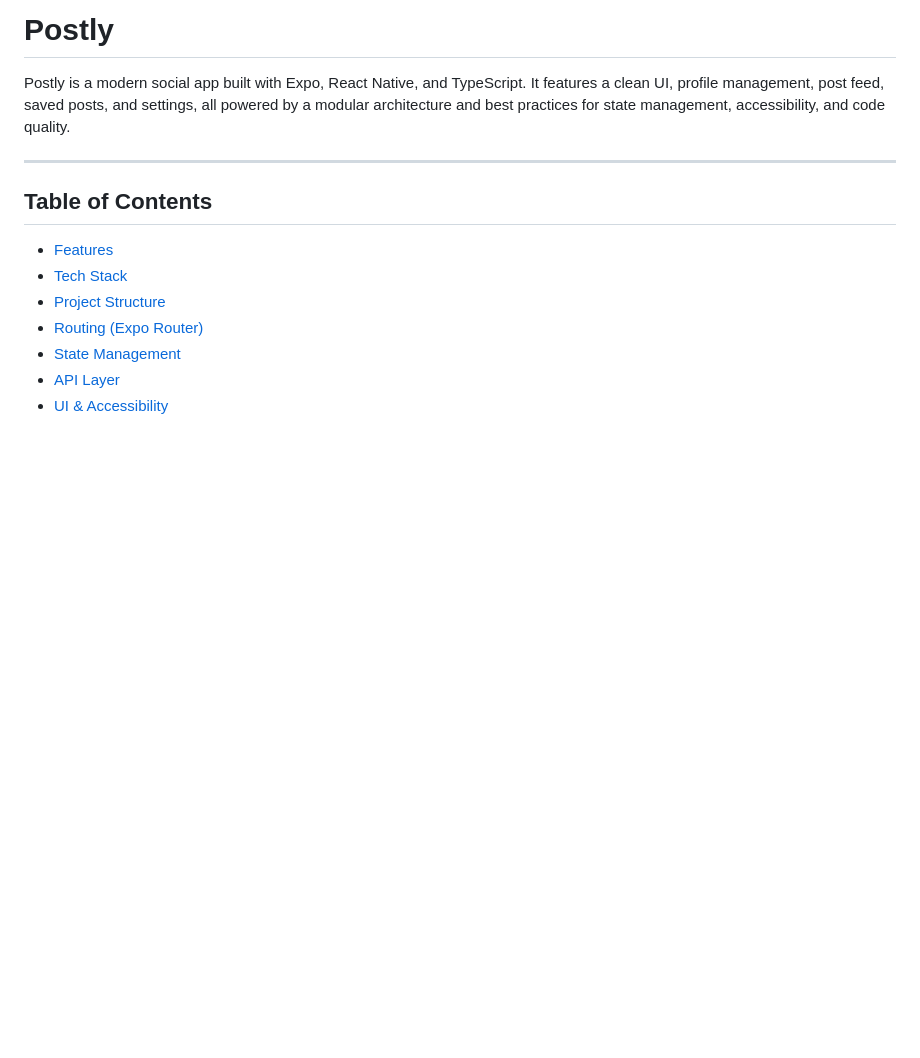
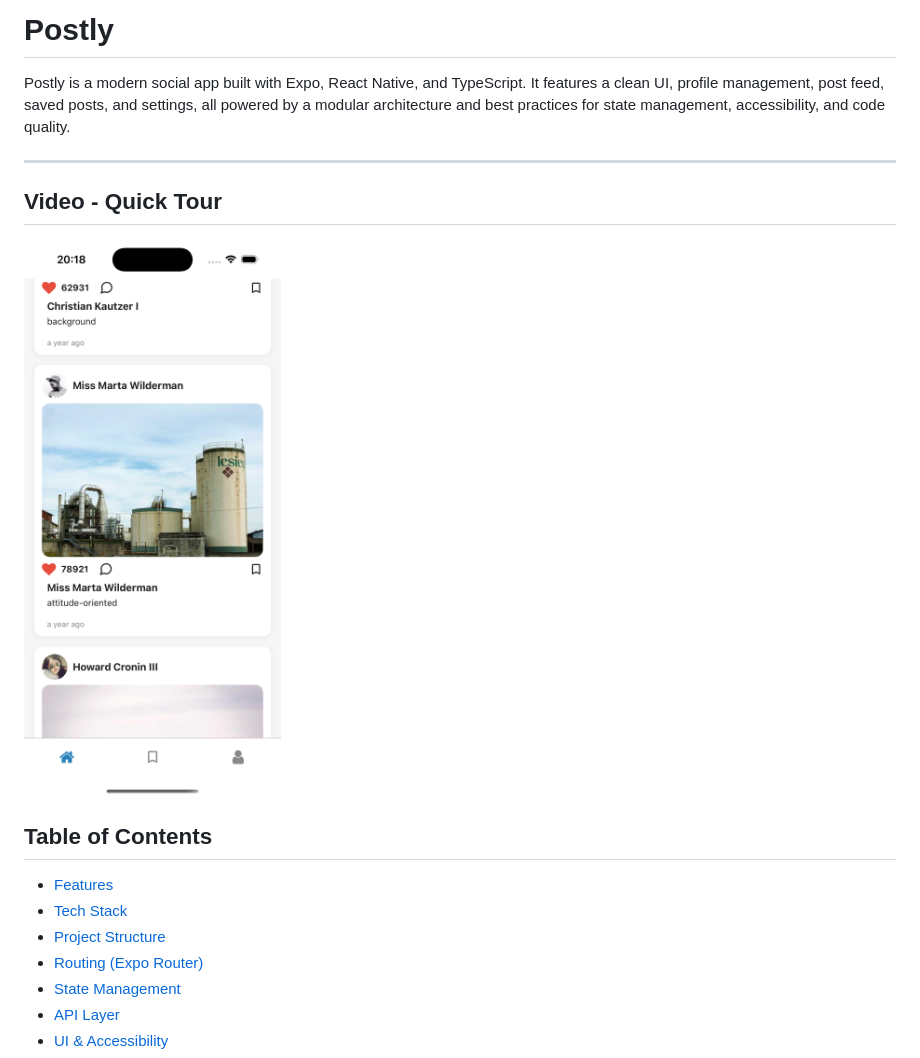
Before and after one commit to pdrohm/postly, a Markdown page: README.md, the part around the change. Rendered like a GitHub page; pictures changed too: assets/quick_tour_thumbnail.png (added); blank space fills up the shorter version.

Commit message:
Add video quick tour section to README.md and include demo assets

```diff
--- a/README.md
+++ b/README.md
@@ -3,6 +3,10 @@
 Postly is a modern social app built with Expo, React Native, and TypeScript. It features a clean UI, profile management, post feed, saved posts, and settings, all powered by a modular architecture and best practices for state management, accessibility, and code quality.
 
 ---
+
+
+## Video - Quick Tour
+[![App Demo](assets/quick_tour_thumbnail.png)](assets/quick_tour.mp4)
 
 ## Table of Contents
 
```
Also changed, not shown: 1 other file.
